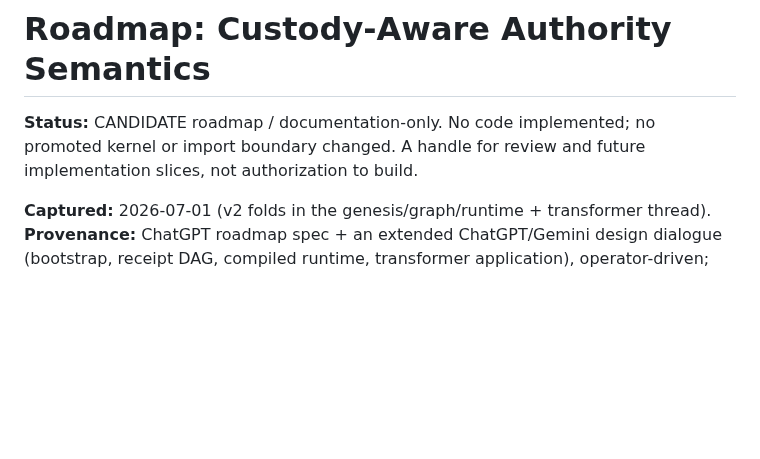
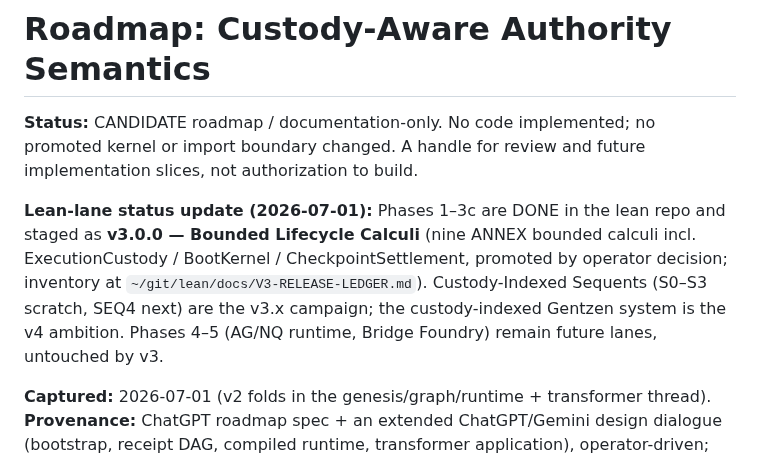
Before and after one commit to unpingable/papers, a Markdown page: working/tooltheory/roadmap-custody-aware-authority-semantics.md, the part around the change. Drawn GitHub-style; blank space fills up the shorter version.

Commit message:
v3 bounded calculi roadmap

```diff
--- a/working/tooltheory/roadmap-custody-aware-authority-semantics.md
+++ b/working/tooltheory/roadmap-custody-aware-authority-semantics.md
@@ -3,6 +3,14 @@
 **Status:** CANDIDATE roadmap / documentation-only. No code implemented; no promoted
 kernel or import boundary changed. A handle for review and future implementation
 slices, not authorization to build.
+
+**Lean-lane status update (2026-07-01):** Phases 1–3c are DONE in the lean repo and
+staged as **v3.0.0 — Bounded Lifecycle Calculi** (nine ANNEX bounded calculi incl.
+ExecutionCustody / BootKernel / CheckpointSettlement, promoted by operator decision;
+inventory at `~/git/lean/docs/V3-RELEASE-LEDGER.md`). Custody-Indexed Sequents
+(S0–S3 scratch, SEQ4 next) are the v3.x campaign; the custody-indexed Gentzen system
+is the v4 ambition. Phases 4–5 (AG/NQ runtime, Bridge Foundry) remain future lanes,
+untouched by v3.
 
 **Captured:** 2026-07-01 (v2 folds in the genesis/graph/runtime + transformer thread).
 **Provenance:** ChatGPT roadmap spec + an extended ChatGPT/Gemini design dialogue
```
